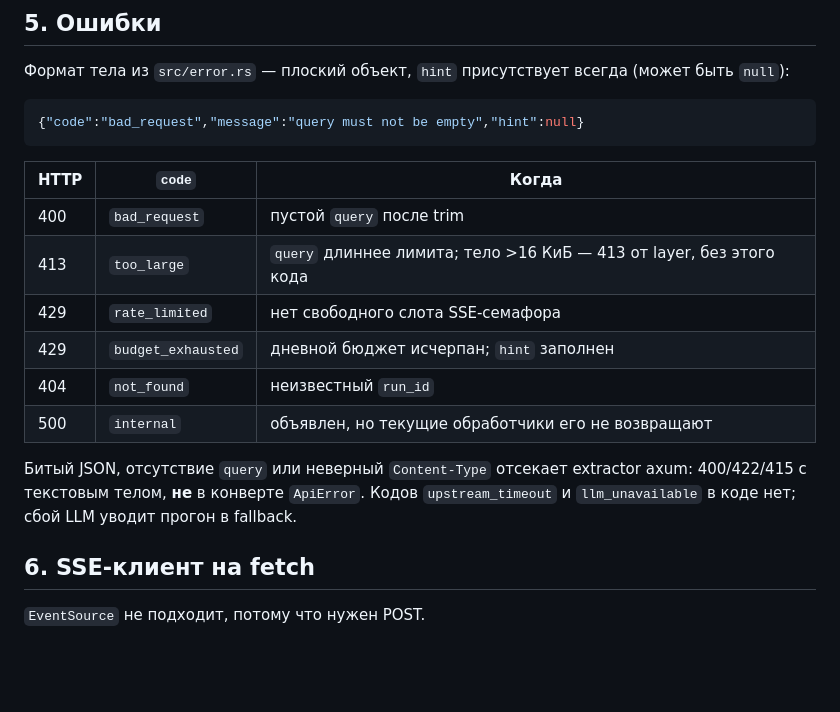
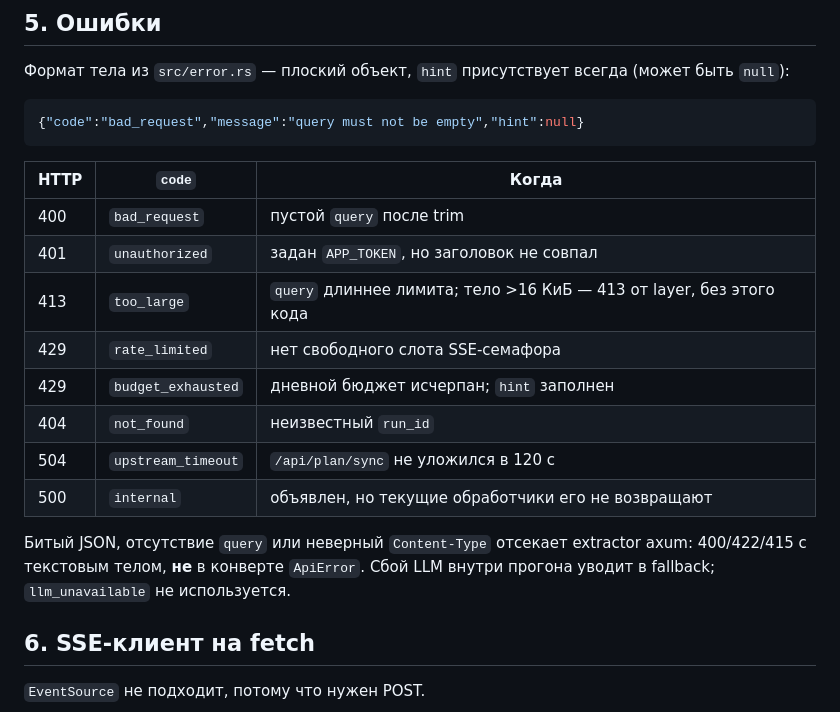
Before and after one commit to MikhaelCat/vibecode, a Markdown page: docs/API.md, the part around one of its changes. GitHub-like rendering; blank space fills up the shorter version.

```diff
--- a/docs/API.md
+++ b/docs/API.md
@@ -154,13 +154,15 @@ data: {"run_id":"b2c3d4e5-f6a7-4b8c-9d0e-1f2a3b4c5d6e","latency_ms":18,"outcome"
 | HTTP | `code` | Когда |
 |---|---|---|
 | 400 | `bad_request` | пустой `query` после trim |
+| 401 | `unauthorized` | задан `APP_TOKEN`, но заголовок не совпал |
 | 413 | `too_large` | `query` длиннее лимита; тело >16 КиБ — 413 от layer, без этого кода |
 | 429 | `rate_limited` | нет свободного слота SSE-семафора |
 | 429 | `budget_exhausted` | дневной бюджет исчерпан; `hint` заполнен |
 | 404 | `not_found` | неизвестный `run_id` |
+| 504 | `upstream_timeout` | `/api/plan/sync` не уложился в 120 с |
 | 500 | `internal` | объявлен, но текущие обработчики его не возвращают |
 
-Битый JSON, отсутствие `query` или неверный `Content-Type` отсекает extractor axum: 400/422/415 с текстовым телом, **не** в конверте `ApiError`. Кодов `upstream_timeout` и `llm_unavailable` в коде нет; сбой LLM уводит прогон в fallback.
+Битый JSON, отсутствие `query` или неверный `Content-Type` отсекает extractor axum: 400/422/415 с текстовым телом, **не** в конверте `ApiError`. Сбой LLM внутри прогона уводит в fallback; `llm_unavailable` не используется.
 
 ## 6. SSE-клиент на fetch
 
```
Also changed, not shown: other parts of docs/API.md (+11 -11 lines).
